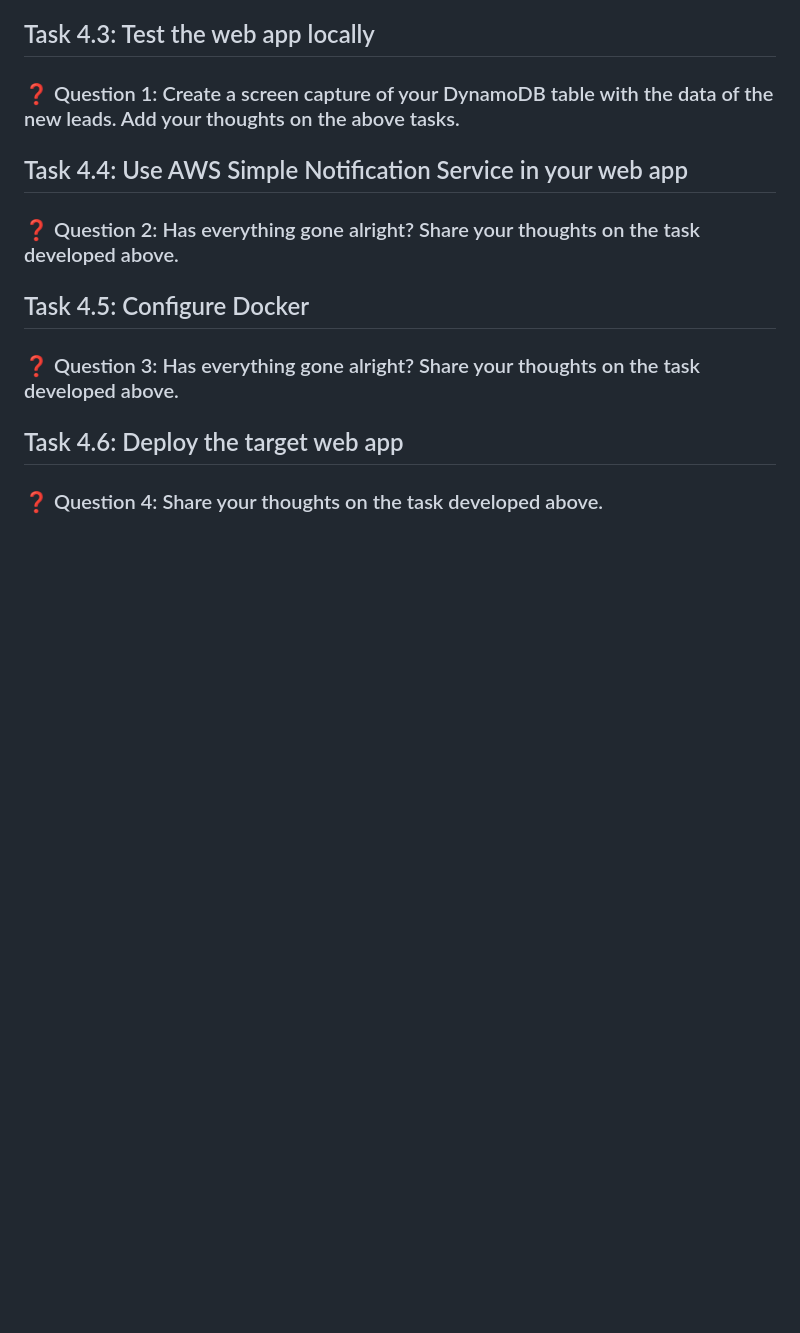
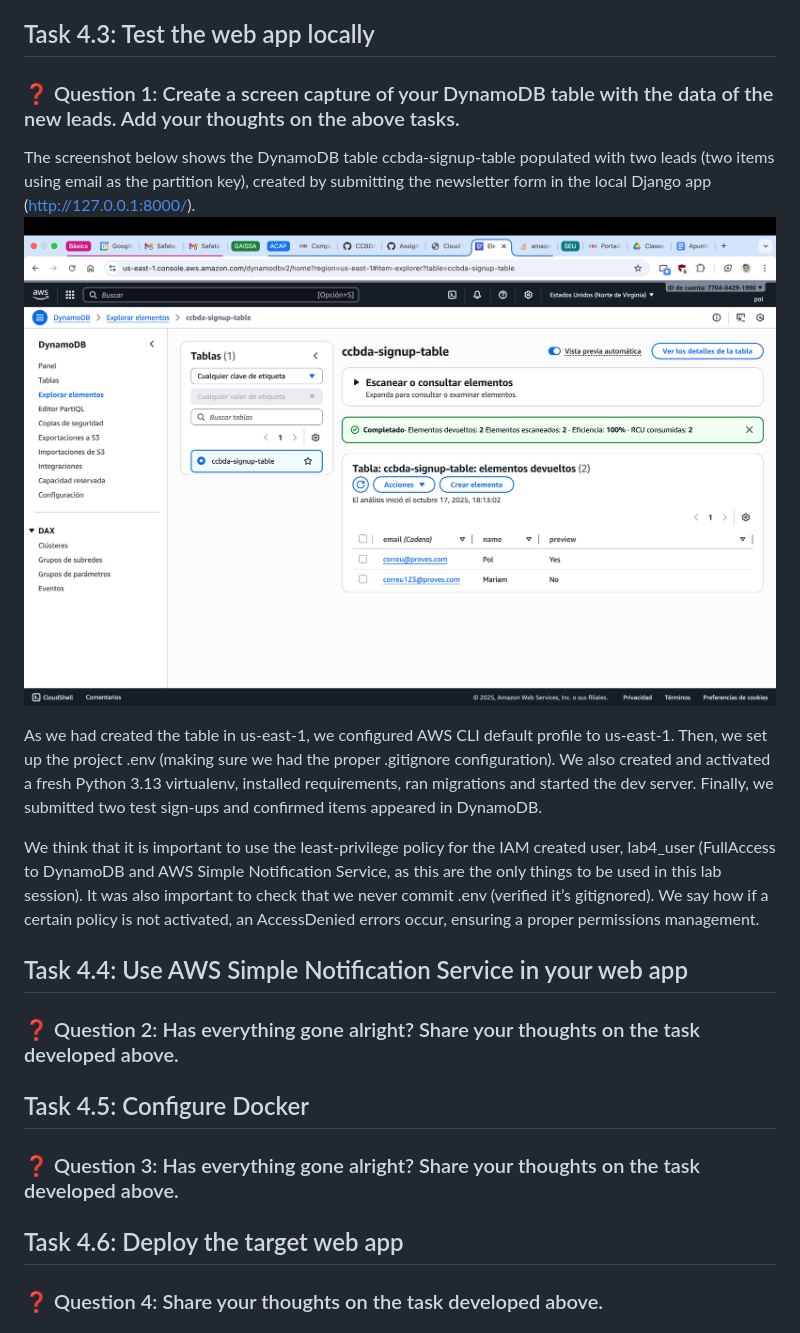
Before and after one commit to pol-33/ccbda-labs, a Markdown page: README.md, the part around the change. Rendered like a GitHub page; pictures changed too: images/dynamoDBstatus.png (added); blank space fills up the shorter version.

Commit message:
Question 1 answered

```diff
--- a/README.md
+++ b/README.md
@@ -5,6 +5,13 @@
 
 ## Task 4.3: Test the web app locally
 ### ❓ Question 1: Create a screen capture of your DynamoDB table with the data of the new leads. Add your thoughts on the above tasks.
+
+The screenshot below shows the DynamoDB table ccbda-signup-table populated with two leads (two items using email as the partition key), created by submitting the newsletter form in the local Django app (http://127.0.0.1:8000/).
+![DynamoDB Table](./images/dynamoDBstatus.png)
+
+As we had created the table in us-east-1, we configured AWS CLI default profile to us-east-1. Then, we set up the project .env (making sure we had the proper .gitignore configuration). We also created and activated a fresh Python 3.13 virtualenv, installed requirements, ran migrations and started the dev server. Finally, we submitted two test sign-ups and confirmed items appeared in DynamoDB.
+
+We think that it is important to use the least-privilege policy for the IAM created user, lab4_user (FullAccess to DynamoDB and AWS Simple Notification Service, as this are the only things to be used in this lab session). It was also important to check that we never commit .env (verified it’s gitignored). We say how if a certain policy is not activated, an AccessDenied errors occur, ensuring a proper permissions management.
 
 
 ## Task 4.4: Use AWS Simple Notification Service in your web app
```
